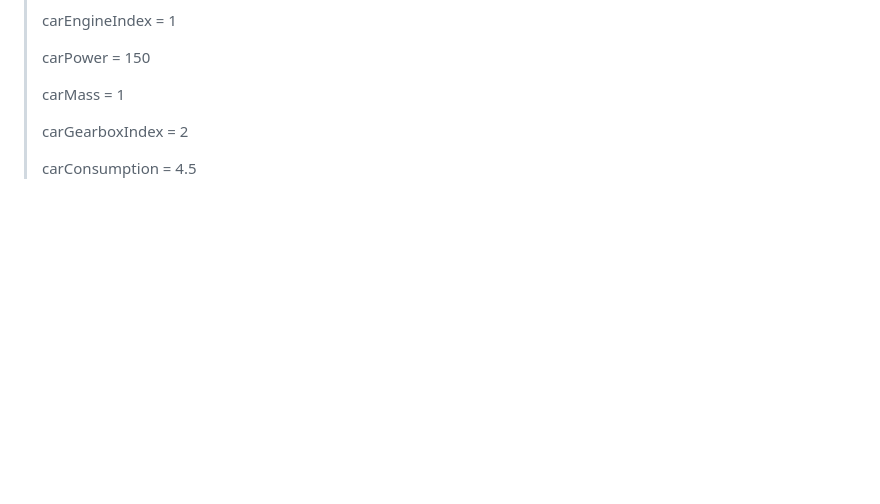
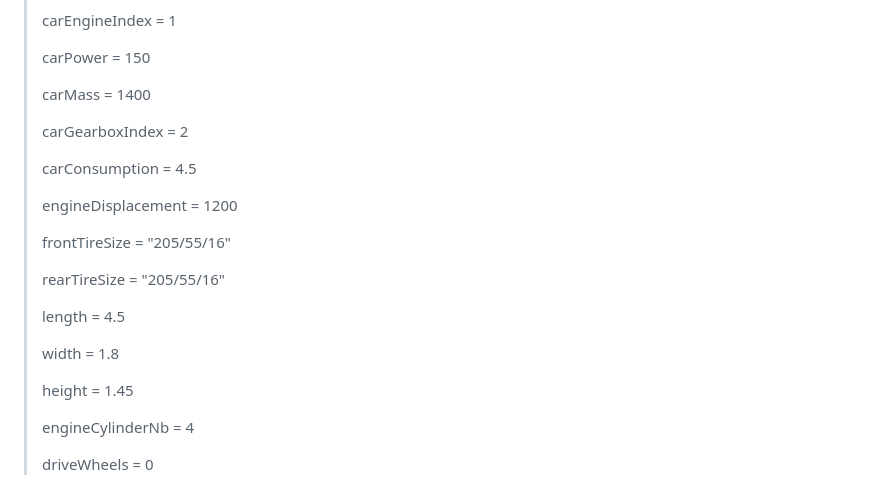
Before and after one commit to DriveQuantPublic/react-native-drivekit, a Markdown page: packages/trip-analysis/README.md, the part around the change. Drawn GitHub-style; blank space fills up the shorter version.

Commit message:
docs: update README.md

```diff
--- a/packages/trip-analysis/README.md
+++ b/packages/trip-analysis/README.md
@@ -456,8 +456,24 @@ A detailed description of vehicle parameter is available [here](https://docs.dri
 >
 > carPower = 150
 >
-> carMass = 1
+> carMass = 1400
 >
 > carGearboxIndex = 2
 >
 > carConsumption = 4.5
+>
+> engineDisplacement = 1200
+>
+> frontTireSize = "205/55/16"
+>
+> rearTireSize = "205/55/16"
+>
+> length = 4.5
+>
+> width = 1.8
+>
+> height = 1.45
+>
+> engineCylinderNb = 4
+>
+> driveWheels = 0
```
